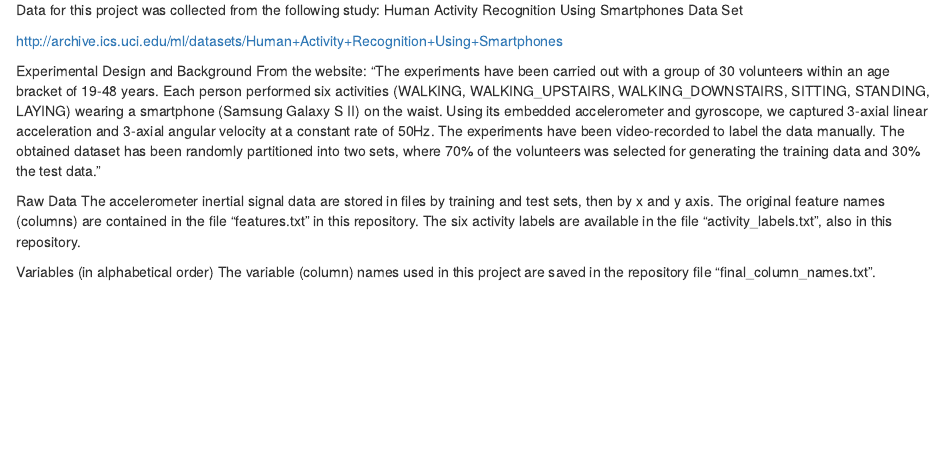
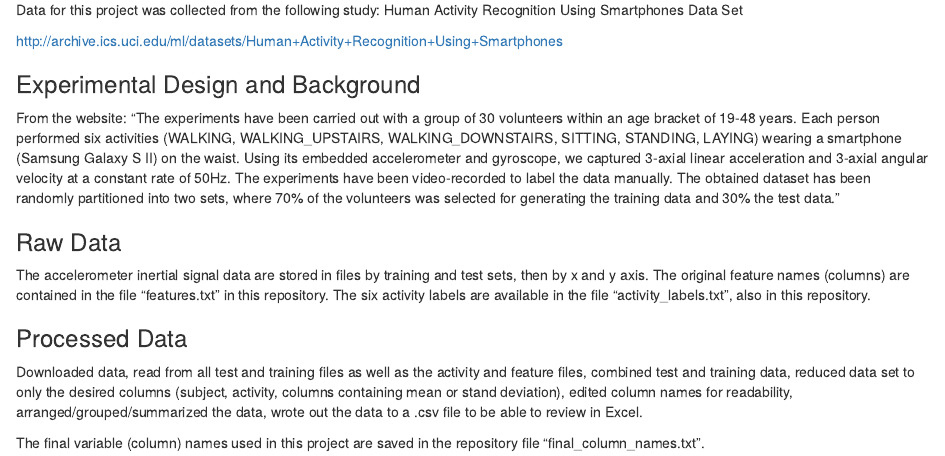
Before and after one commit to mistermaxx/Coursera.Getting_Cleaning_Data.Course_Project, an R Markdown document (Codebook.Rmd): the page in a window 1100 px wide, from 160 px down before the commit and from 180 px down after it, so that both start at the same text. Rendered offline with R 4.5, knitr and Pandoc, with nearby package versions.

Commit message:
Added more content, formatting

```diff
--- a/Codebook.Rmd
+++ b/Codebook.Rmd
@@ -15,11 +15,13 @@ Data for this project was collected from the following study: Human Activity Rec
 
 http://archive.ics.uci.edu/ml/datasets/Human+Activity+Recognition+Using+Smartphones
 
-Experimental Design and Background
+### Experimental Design and Background
 From the website: "The experiments have been carried out with a group of 30 volunteers within an age bracket of 19-48 years. Each person performed six activities (WALKING, WALKING_UPSTAIRS, WALKING_DOWNSTAIRS, SITTING, STANDING, LAYING) wearing a smartphone (Samsung Galaxy S II) on the waist. Using its embedded accelerometer and gyroscope, we captured 3-axial linear acceleration and 3-axial angular velocity at a constant rate of 50Hz. The experiments have been video-recorded to label the data manually. The obtained dataset has been randomly partitioned into two sets, where 70% of the volunteers was selected for generating the training data and 30% the test data."
 
-Raw Data
+### Raw Data
 The accelerometer inertial signal data are stored in files by training and test sets, then by x and y axis. The original feature names (columns) are contained in the file "features.txt" in this repository. The six activity labels are available in the file "activity_labels.txt", also in this repository.
 
-Variables (in alphabetical order)
-The variable (column) names used in this project are saved in the repository file "final_column_names.txt".
+### Processed Data
+Downloaded data, read from all test and training files as well as the activity and feature files, combined test and training data, reduced data set to only the desired columns (subject, activity, columns containing mean or stand deviation), edited column names for readability, arranged/grouped/summarized the data, wrote out the data to a .csv file to be able to review in Excel.
+
+The final variable (column) names used in this project are saved in the repository file "final_column_names.txt".
```
Also changed, not shown: Codebook.Rmd (2 more changed lines).
